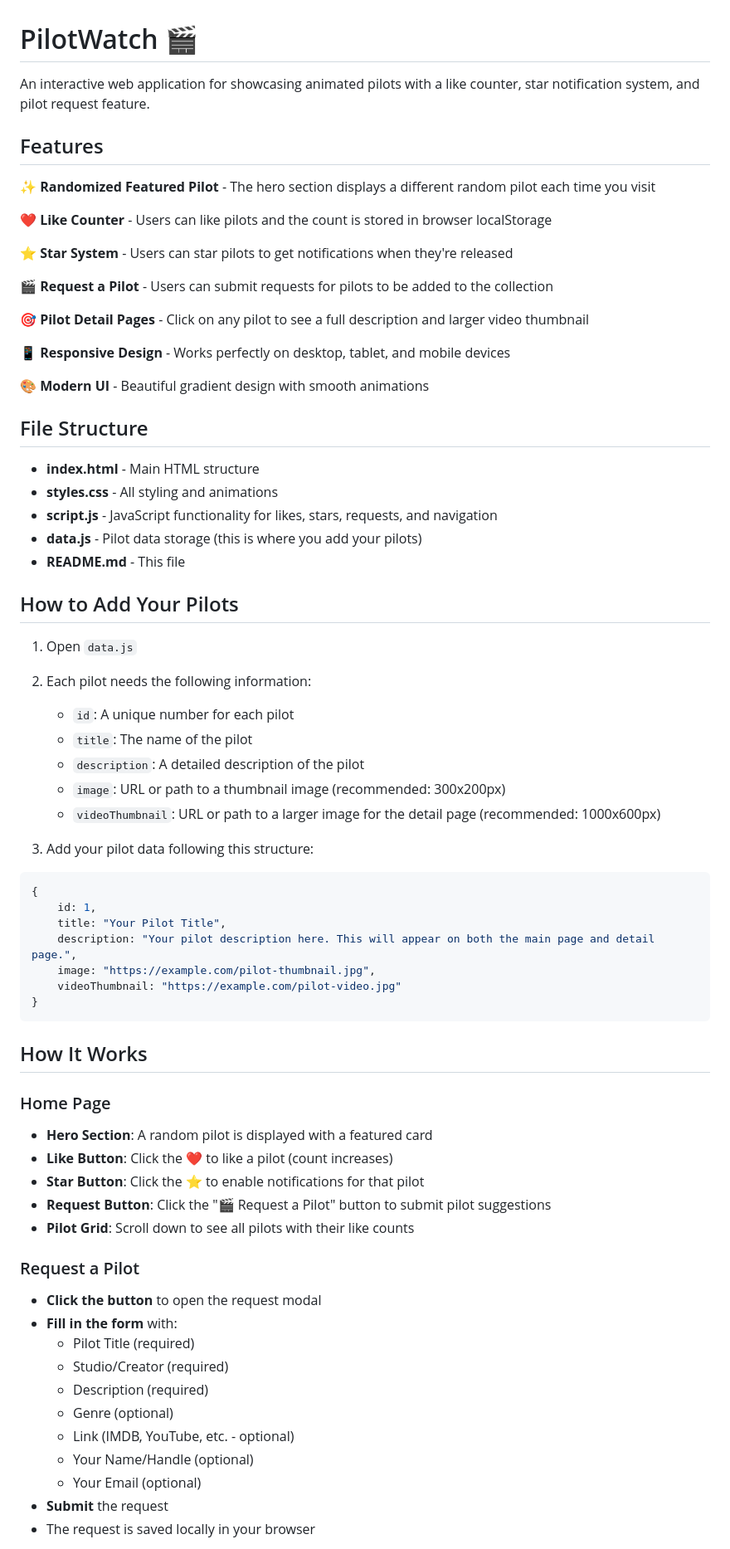
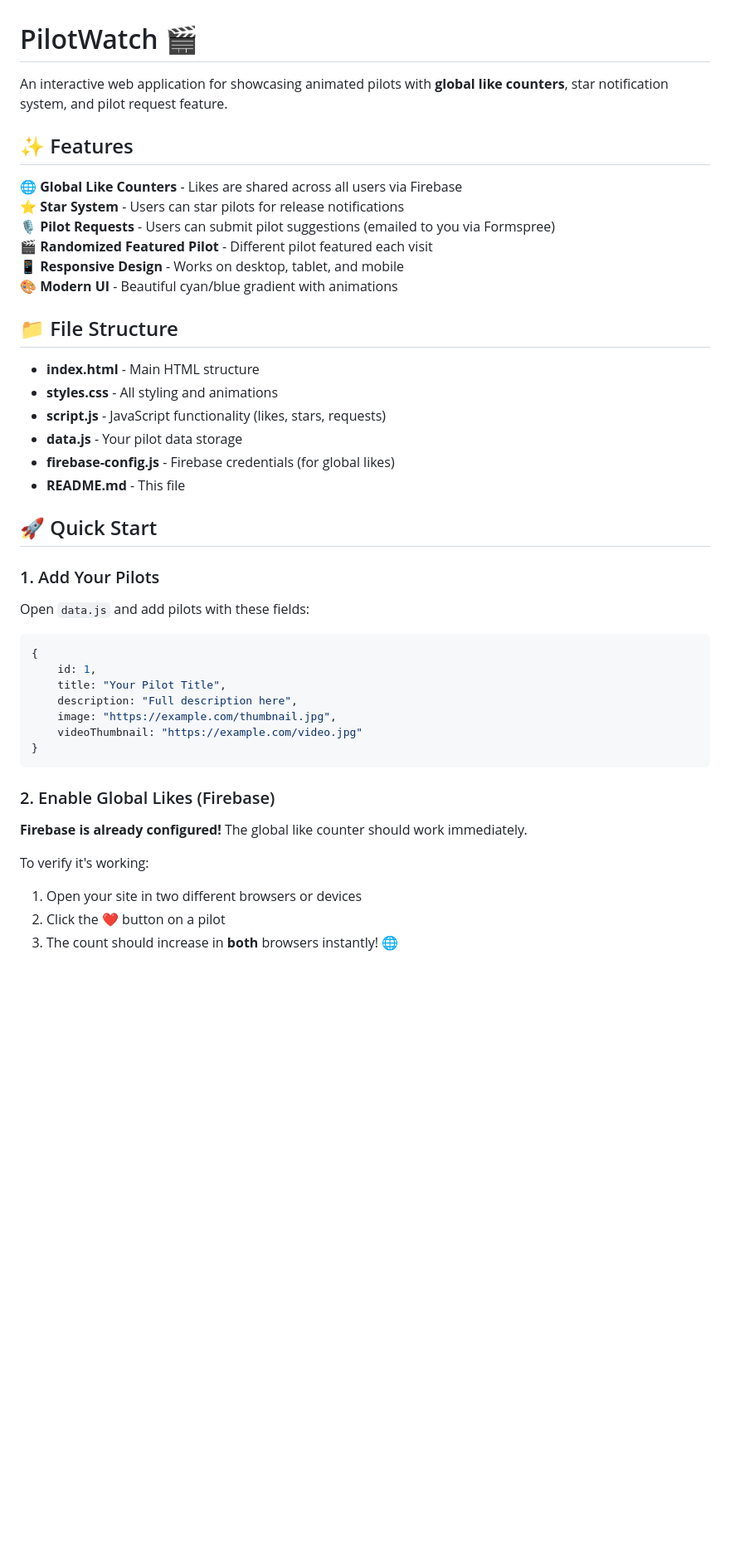
Before and after one commit to Github-2050/PilotWatch, a Markdown page: README.md, the part around one of its changes. Shown at 83% size. GitHub-like rendering; blank space fills up the shorter version.

````diff
--- a/README.md
+++ b/README.md
@@ -1,72 +1,46 @@
 # PilotWatch 🎬
 
-An interactive web application for showcasing animated pilots with a like counter, star notification system, and pilot request feature.
+An interactive web application for showcasing animated pilots with **global like counters**, star notification system, and pilot request feature.
 
-## Features
+## ✨ Features
 
-✨ **Randomized Featured Pilot** - The hero section displays a different random pilot each time you visit
+🌐 **Global Like Counters** - Likes are shared across all users via Firebase
+⭐ **Star System** - Users can star pilots for release notifications
+🎙️ **Pilot Requests** - Users can submit pilot suggestions (emailed to you via Formspree)
+🎬 **Randomized Featured Pilot** - Different pilot featured each visit
+📱 **Responsive Design** - Works on desktop, tablet, and mobile
+🎨 **Modern UI** - Beautiful cyan/blue gradient with animations
 
-❤️ **Like Counter** - Users can like pilots and the count is stored in browser localStorage
-
-⭐ **Star System** - Users can star pilots to get notifications when they're released
-
-🎬 **Request a Pilot** - Users can submit requests for pilots to be added to the collection
-
-🎯 **Pilot Detail Pages** - Click on any pilot to see a full description and larger video thumbnail
-
-📱 **Responsive Design** - Works perfectly on desktop, tablet, and mobile devices
-
-🎨 **Modern UI** - Beautiful gradient design with smooth animations
-
-## File Structure
+## 📁 File Structure
 
 - **index.html** - Main HTML structure
 - **styles.css** - All styling and animations
-- **script.js** - JavaScript functionality for likes, stars, requests, and navigation
-- **data.js** - Pilot data storage (this is where you add your pilots)
+- **script.js** - JavaScript functionality (likes, stars, requests)
+- **data.js** - Your pilot data storage
+- **firebase-config.js** - Firebase credentials (for global likes)
 - **README.md** - This file
 
-## How to Add Your Pilots
+## 🚀 Quick Start
 
-1. Open `data.js`
-2. Each pilot needs the following information:
-   - `id`: A unique number for each pilot
-   - `title`: The name of the pilot
-   - `description`: A detailed description of the pilot
-   - `image`: URL or path to a thumbnail image (recommended: 300x200px)
-   - `videoThumbnail`: URL or path to a larger image for the detail page (recommended: 1000x600px)
+### 1. Add Your Pilots
 
-3. Add your pilot data following this structure:
-
+Open `data.js` and add pilots with these fields:
 ```javascript
 {
     id: 1,
     title: "Your Pilot Title",
-    description: "Your pilot description here. This will appear on both the main page and detail page.",
-    image: "https://example.com/pilot-thumbnail.jpg",
-    videoThumbnail: "https://example.com/pilot-video.jpg"
+    description: "Full description here",
+    image: "https://example.com/thumbnail.jpg",
+    videoThumbnail: "https://example.com/video.jpg"
 }
 ```
 
-## How It Works
+### 2. Enable Global Likes (Firebase)
 
-### Home Page
-- **Hero Section**: A random pilot is displayed with a featured card
-- **Like Button**: Click the ❤️ to like a pilot (count increases)
-- **Star Button**: Click the ⭐ to enable notifications for that pilot
-- **Request Button**: Click the "🎬 Request a Pilot" button to submit pilot suggestions
-- **Pilot Grid**: Scroll down to see all pilots with their like counts
+**Firebase is already configured!** The global like counter should work immediately.
 
-### Request a Pilot
-- **Click the button** to open the request modal
-- **Fill in the form** with:
-  - Pilot Title (required)
-  - Studio/Creator (required)
-  - Description (required)
-  - Genre (optional)
-  - Link (IMDB, YouTube, etc. - optional)
-  - Your Name/Handle (optional)
-  - Your Email (optional)
-- **Submit** the request
-- The request is saved locally in your browser
+To verify it's working:
+1. Open your site in two different browsers or devices
+2. Click the ❤️ button on a pilot
+3. The count should increase in **both** browsers instantly! 🌐
 
````
Also changed, not shown: other parts of README.md (+153 -43 lines).
